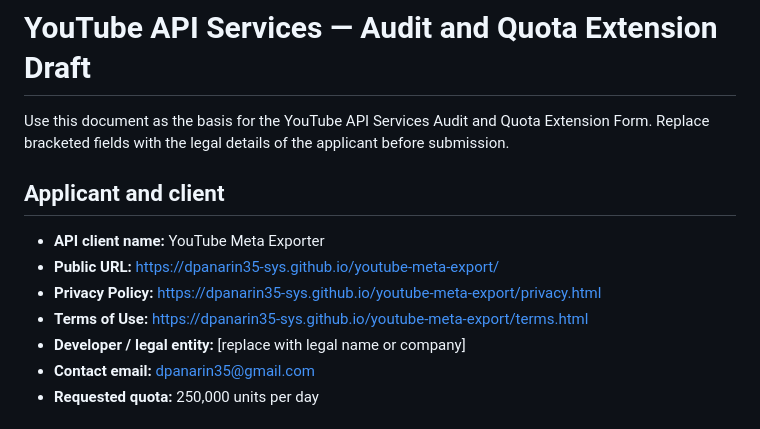
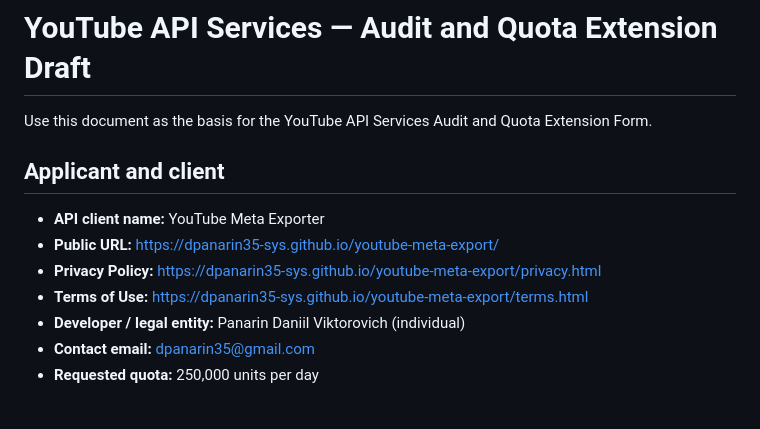
Before and after one commit to dpanarin35-sys/youtube-meta-export, a Markdown page: audit/submission-draft.md, the part around the change. Drawn GitHub-style.

Commit message:
Set audit applicant identity

```diff
--- a/audit/submission-draft.md
+++ b/audit/submission-draft.md
@@ -1,6 +1,6 @@
 # YouTube API Services — Audit and Quota Extension Draft
 
-Use this document as the basis for the YouTube API Services Audit and Quota Extension Form. Replace bracketed fields with the legal details of the applicant before submission.
+Use this document as the basis for the YouTube API Services Audit and Quota Extension Form.
 
 ## Applicant and client
 
@@ -8,7 +8,7 @@ Use this document as the basis for the YouTube API Services Audit and Quota Exte
 - **Public URL:** https://dpanarin35-sys.github.io/youtube-meta-export/
 - **Privacy Policy:** https://dpanarin35-sys.github.io/youtube-meta-export/privacy.html
 - **Terms of Use:** https://dpanarin35-sys.github.io/youtube-meta-export/terms.html
-- **Developer / legal entity:** [replace with legal name or company]
+- **Developer / legal entity:** Panarin Daniil Viktorovich (individual)
 - **Contact email:** dpanarin35@gmail.com
 - **Requested quota:** 250,000 units per day
 
```
